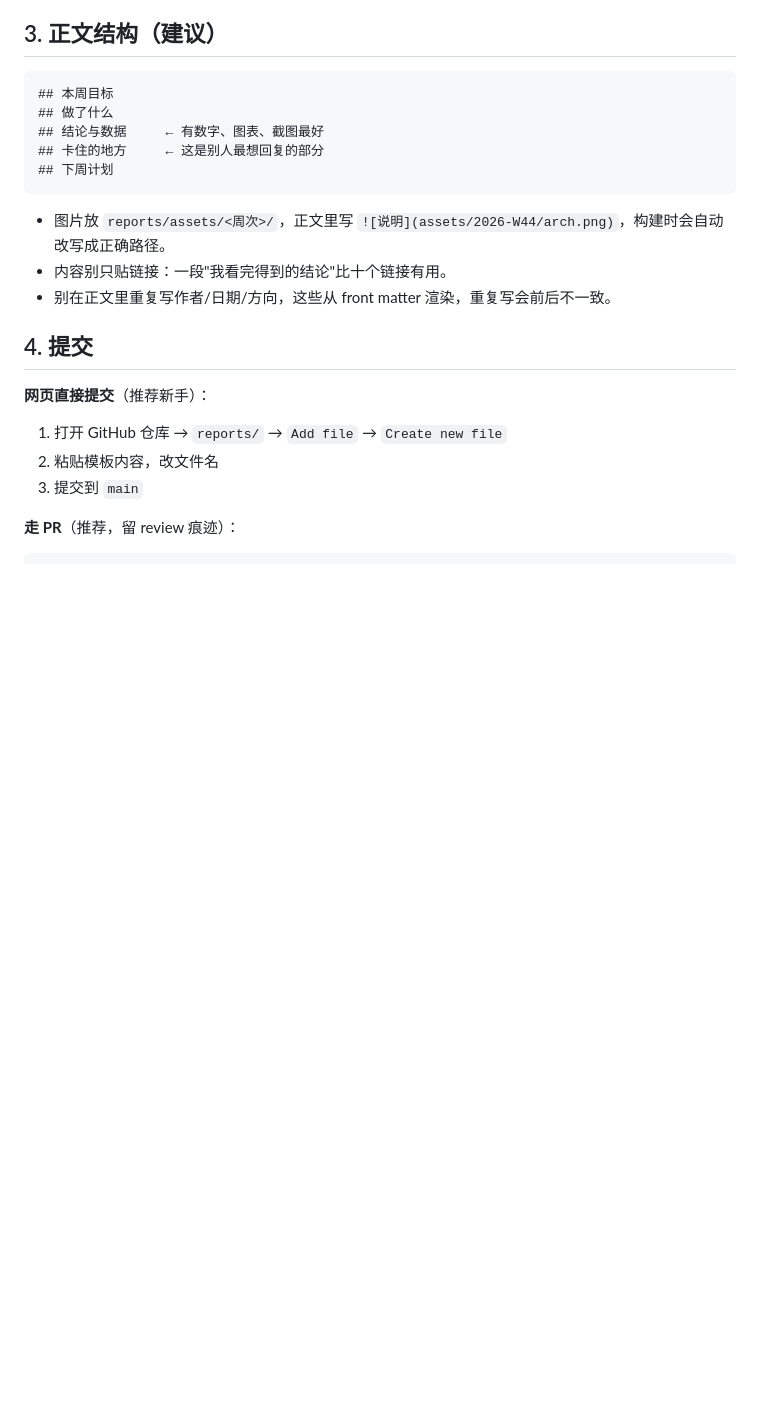
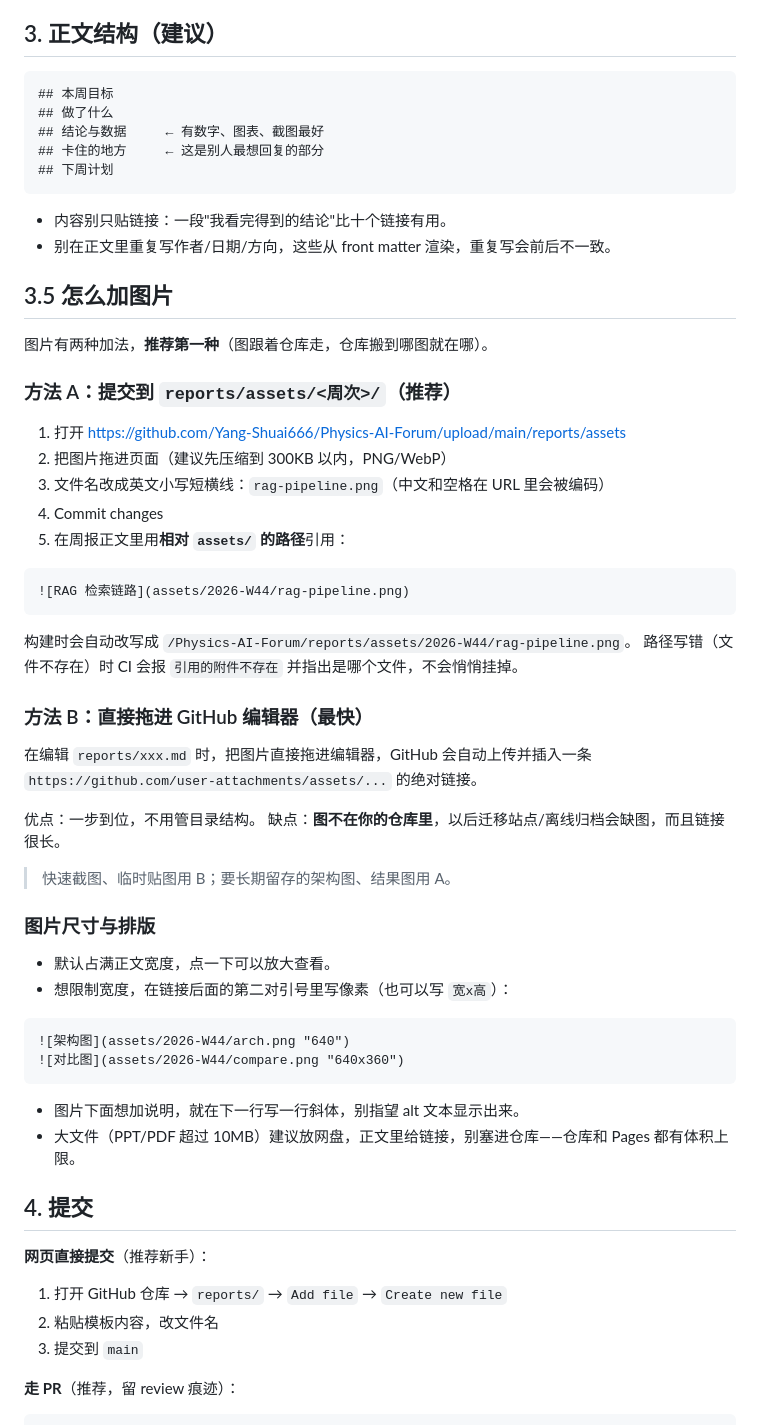
Before and after one commit to Yang-Shuai666/Physics-AI-Forum, a Markdown page: CONTRIBUTING.md, the part around the change. Rendered like a GitHub page; blank space fills up the shorter version.

````diff
--- a/CONTRIBUTING.md
+++ b/CONTRIBUTING.md
@@ -43,9 +43,50 @@ YYYY-Www-<英文短横线主题>.md
 ## 下周计划
 ```
 
-- 图片放 `reports/assets/<周次>/`，正文里写 `![说明](assets/2026-W44/arch.png)`，构建时会自动改写成正确路径。
 - 内容别只贴链接：一段"我看完得到的结论"比十个链接有用。
 - 别在正文里重复写作者/日期/方向，这些从 front matter 渲染，重复写会前后不一致。
+
+## 3.5 怎么加图片
+
+图片有两种加法，**推荐第一种**（图跟着仓库走，仓库搬到哪图就在哪）。
+
+### 方法 A：提交到 `reports/assets/<周次>/`（推荐）
+
+1. 打开 https://github.com/Yang-Shuai666/Physics-AI-Forum/upload/main/reports/assets
+2. 把图片拖进页面（建议先压缩到 300KB 以内，PNG/WebP）
+3. 文件名改成英文小写短横线：`rag-pipeline.png`（中文和空格在 URL 里会被编码）
+4. Commit changes
+5. 在周报正文里用**相对 `assets/` 的路径**引用：
+
+```md
+![RAG 检索链路](assets/2026-W44/rag-pipeline.png)
+```
+
+构建时会自动改写成 `/Physics-AI-Forum/reports/assets/2026-W44/rag-pipeline.png`。
+路径写错（文件不存在）时 CI 会报 `引用的附件不存在` 并指出是哪个文件，不会悄悄挂掉。
+
+### 方法 B：直接拖进 GitHub 编辑器（最快）
+
+在编辑 `reports/xxx.md` 时，把图片直接拖进编辑器，GitHub 会自动上传并插入一条
+`https://github.com/user-attachments/assets/...` 的绝对链接。
+
+优点：一步到位，不用管目录结构。
+缺点：**图不在你的仓库里**，以后迁移站点/离线归档会缺图，而且链接很长。
+
+> 快速截图、临时贴图用 B；要长期留存的架构图、结果图用 A。
+
+### 图片尺寸与排版
+
+- 默认占满正文宽度，点一下可以放大查看。
+- 想限制宽度，在链接后面的第二对引号里写像素（也可以写 `宽x高`）：
+
+```md
+![架构图](assets/2026-W44/arch.png "640")
+![对比图](assets/2026-W44/compare.png "640x360")
+```
+
+- 图片下面想加说明，就在下一行写一行斜体，别指望 alt 文本显示出来。
+- 大文件（PPT/PDF 超过 10MB）建议放网盘，正文里给链接，别塞进仓库——仓库和 Pages 都有体积上限。
 
 ## 4. 提交
 
````
Also changed, not shown: README.md (+1 -0 lines), reports/2026-W43-team-learning.md (+4 -0 lines), reports/assets/README.md (added, +34 -0 lines), reports/assets/2026-W43/directions.png (added), 5 other files.
